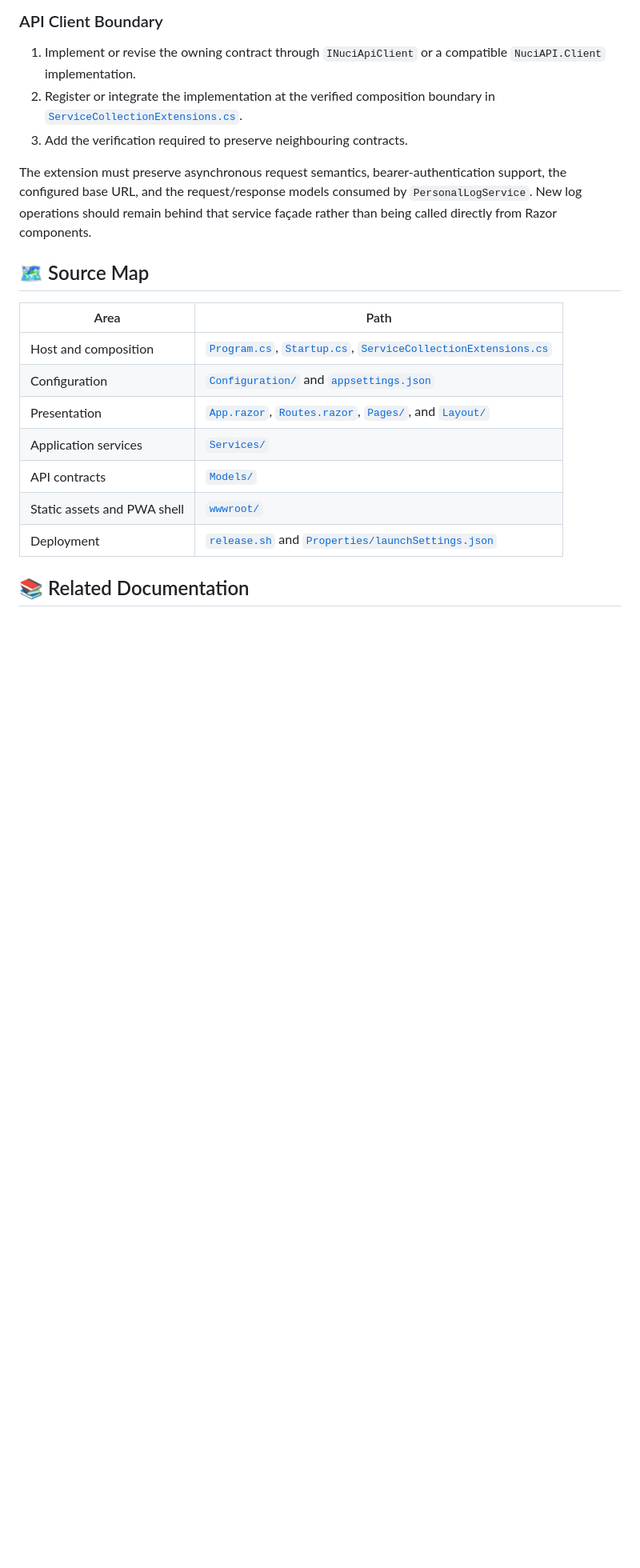
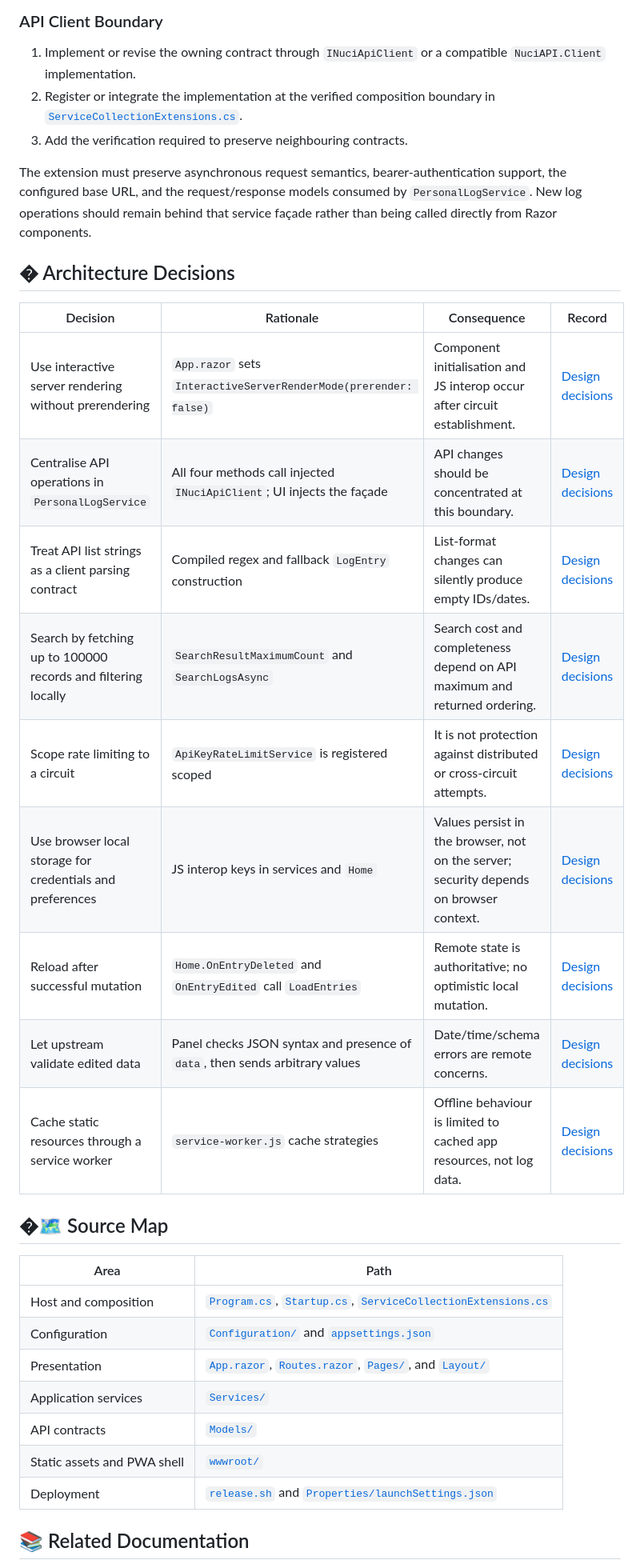
Before and after one commit to hmlendea/personal-log-manager-client, a Markdown page: ARCHITECTURE.md, the part around one of its changes. Shown at 80% size. GitHub-like rendering; blank space fills up the shorter version.

Commit message:
architecture: Created ARCHITECTURE.md

```diff
--- a/ARCHITECTURE.md
+++ b/ARCHITECTURE.md
@@ -384,7 +390,21 @@ Live upstream API tests, browser-automation end-to-end tests, real socket transp
 
 The extension must preserve asynchronous request semantics, bearer-authentication support, the configured base URL, and the request/response models consumed by `PersonalLogService`. New log operations should remain behind that service façade rather than being called directly from Razor components.
 
-## 🗺️ Source Map
+## � Architecture Decisions
+
+| Decision | Rationale | Consequence | Record |
+|----------|-----------|-------------|--------|
+| Use interactive server rendering without prerendering | `App.razor` sets `InteractiveServerRenderMode(prerender: false)` | Component initialisation and JS interop occur after circuit establishment. | [Design decisions](docs/design-decisions.md) |
+| Centralise API operations in `PersonalLogService` | All four methods call injected `INuciApiClient`; UI injects the façade | API changes should be concentrated at this boundary. | [Design decisions](docs/design-decisions.md) |
+| Treat API list strings as a client parsing contract | Compiled regex and fallback `LogEntry` construction | List-format changes can silently produce empty IDs/dates. | [Design decisions](docs/design-decisions.md) |
+| Search by fetching up to 100000 records and filtering locally | `SearchResultMaximumCount` and `SearchLogsAsync` | Search cost and completeness depend on API maximum and returned ordering. | [Design decisions](docs/design-decisions.md) |
+| Scope rate limiting to a circuit | `ApiKeyRateLimitService` is registered scoped | It is not protection against distributed or cross-circuit attempts. | [Design decisions](docs/design-decisions.md) |
+| Use browser local storage for credentials and preferences | JS interop keys in services and `Home` | Values persist in the browser, not on the server; security depends on browser context. | [Design decisions](docs/design-decisions.md) |
+| Reload after successful mutation | `Home.OnEntryDeleted` and `OnEntryEdited` call `LoadEntries` | Remote state is authoritative; no optimistic local mutation. | [Design decisions](docs/design-decisions.md) |
+| Let upstream validate edited data | Panel checks JSON syntax and presence of `data`, then sends arbitrary values | Date/time/schema errors are remote concerns. | [Design decisions](docs/design-decisions.md) |
+| Cache static resources through a service worker | `service-worker.js` cache strategies | Offline behaviour is limited to cached app resources, not log data. | [Design decisions](docs/design-decisions.md) |
+
+## �🗺️ Source Map
 
 | Area | Path |
 |------|------|
```
Also changed, not shown: other parts of ARCHITECTURE.md (+10 -0 lines).
